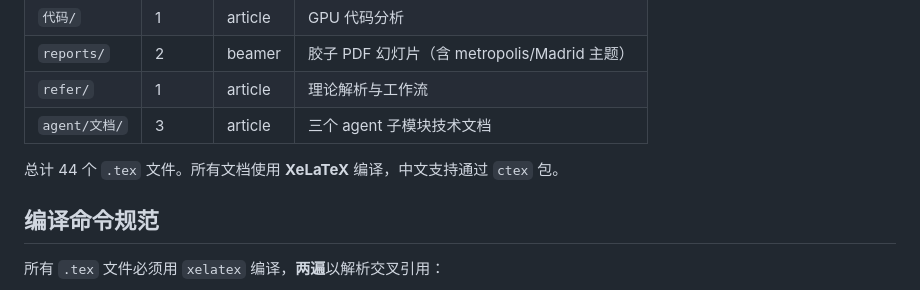
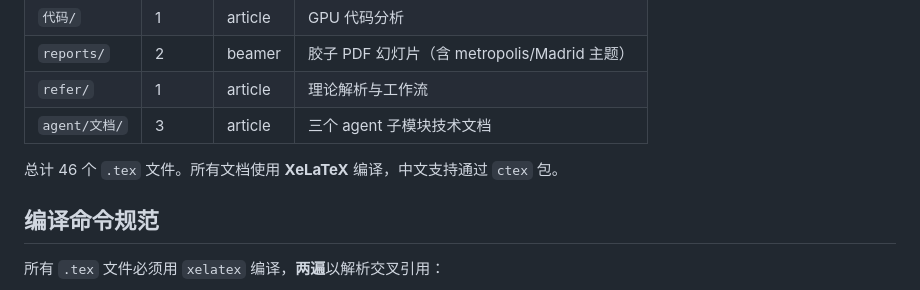
Before and after one commit to ZhangXin8069/lattice-pdf, a Markdown page: .claude/skills/compile-latex.md, the part around the change. Drawn GitHub-style.

Commit message:
2026-07-20-08-10-00

```diff
--- a/.claude/skills/compile-latex.md
+++ b/.claude/skills/compile-latex.md
@@ -19,7 +19,7 @@ description: 编译项目中任意 LaTeX 文档 — 单文件、整个目录或
 | `refer/` | 1 | article | 理论解析与工作流 |
 | `agent/文档/` | 3 | article | 三个 agent 子模块技术文档 |
 
-总计 44 个 `.tex` 文件。所有文档使用 **XeLaTeX** 编译，中文支持通过 `ctex` 包。
+总计 46 个 `.tex` 文件。所有文档使用 **XeLaTeX** 编译，中文支持通过 `ctex` 包。
 
 ## 编译命令规范
 
```
